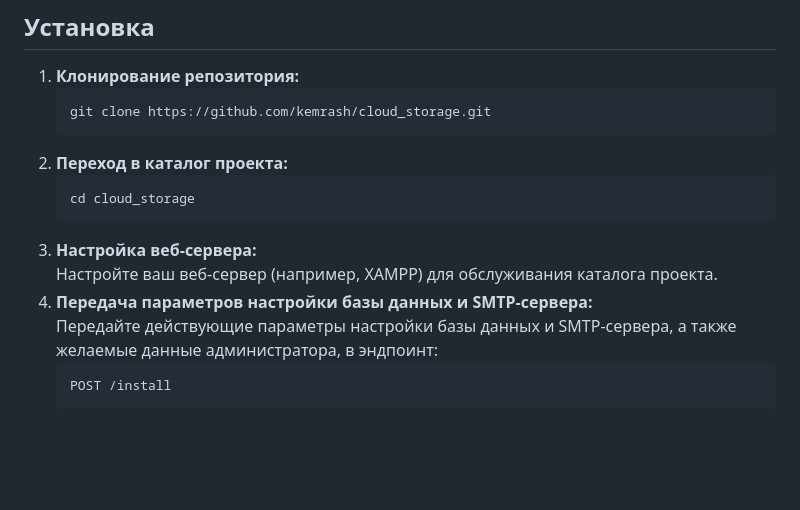
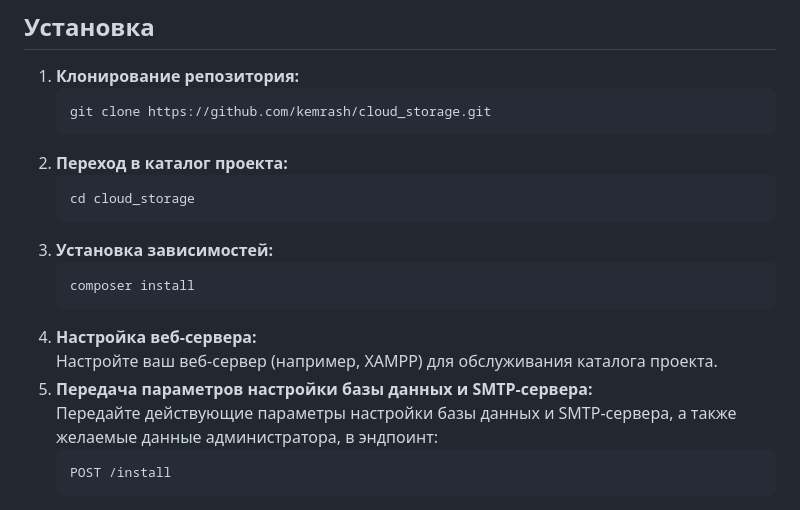
Before and after one commit to kemrash/cloud_storage, a Markdown page: README.md, the part around the change. Drawn GitHub-style; blank space fills up the shorter version.

Commit message:
Обновление документации в README.md: добавление раздела об установке зависимостей и изменение порядка шагов настройки

````diff
--- a/README.md
+++ b/README.md
@@ -20,9 +20,13 @@
    ```bash
    cd cloud_storage
    ```
-3. **Настройка веб-сервера:**
+3. **Установка зависимостей:**
+   ```bash
+   composer install
+   ```
+4. **Настройка веб-сервера:**
    Настройте ваш веб-сервер (например, XAMPP) для обслуживания каталога проекта.
-4. **Передача параметров настройки базы данных и SMTP-сервера:**
+5. **Передача параметров настройки базы данных и SMTP-сервера:**
    Передайте действующие параметры настройки базы данных и SMTP-сервера, а также желаемые данные администратора, в эндпоинт:
    ```http
    POST /install
````
